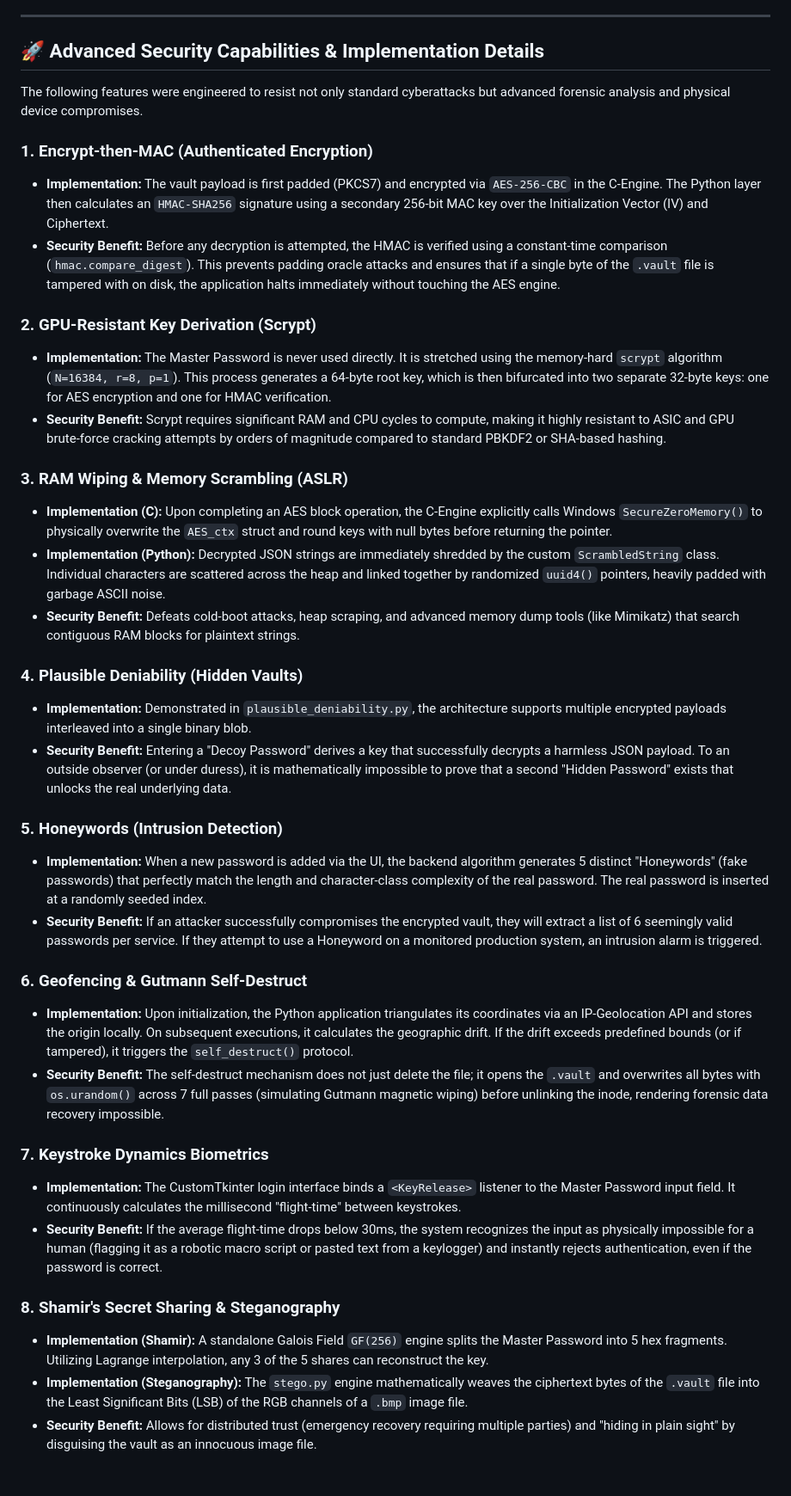
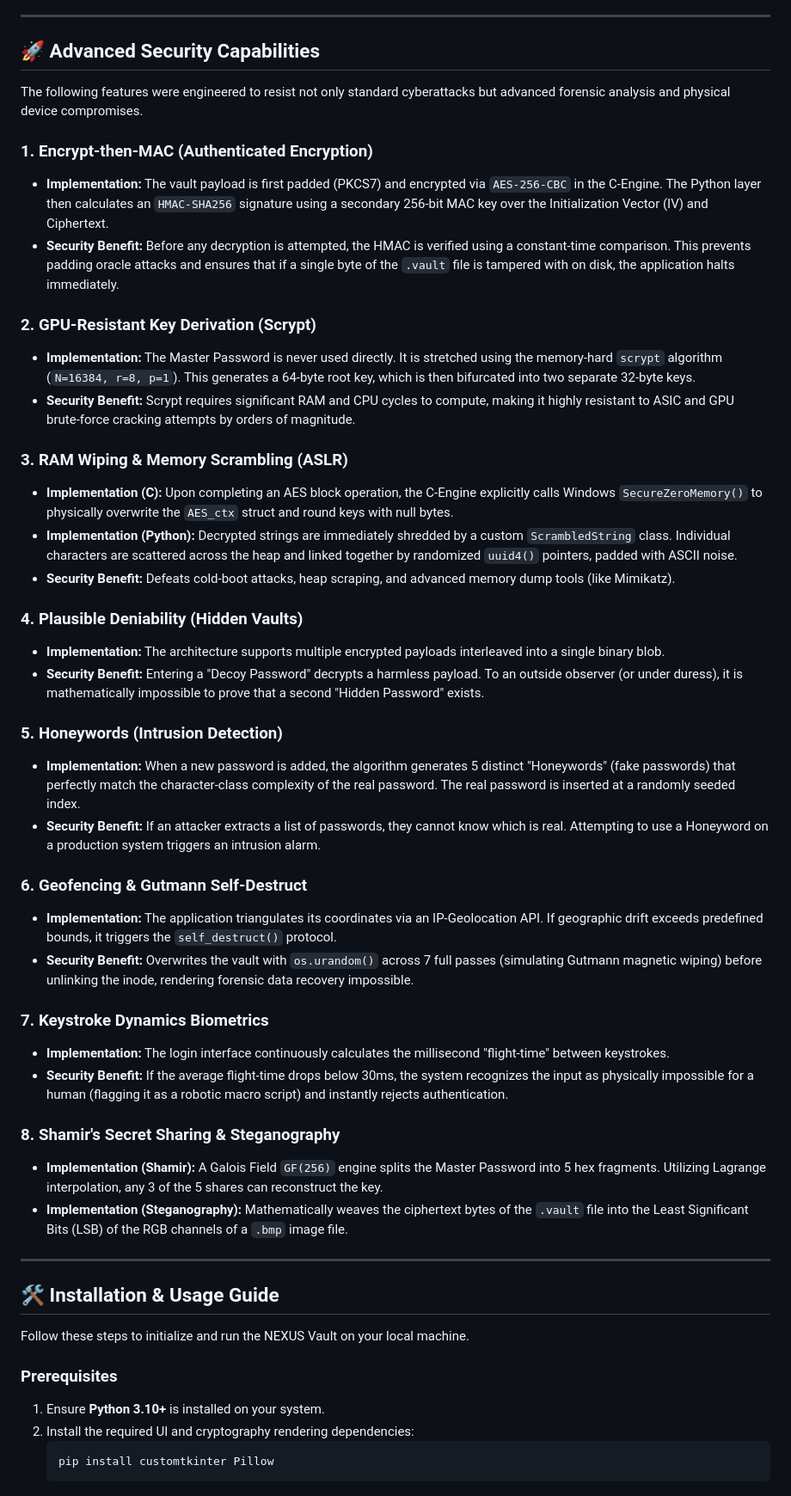
Before and after one commit to Chatur7x/Nexus-Password_Vault_Manager, a Markdown page: README.md, the part around one of its changes. Shown at 86% size. GitHub-like rendering.

Commit message:
docs: Add structured Installation & Usage Guide

````diff
--- a/README.md
+++ b/README.md
@@ -14,40 +16,53 @@ This project was intentionally engineered across three distinct programming lang
 
 ---
 
-## 🚀 Advanced Security Capabilities & Implementation Details
+## 🚀 Advanced Security Capabilities
 
 The following features were engineered to resist not only standard cyberattacks but advanced forensic analysis and physical device compromises.
 
 ### 1. Encrypt-then-MAC (Authenticated Encryption)
 * **Implementation:** The vault payload is first padded (PKCS7) and encrypted via `AES-256-CBC` in the C-Engine. The Python layer then calculates an `HMAC-SHA256` signature using a secondary 256-bit MAC key over the Initialization Vector (IV) and Ciphertext.
-* **Security Benefit:** Before any decryption is attempted, the HMAC is verified using a constant-time comparison (`hmac.compare_digest`). This prevents padding oracle attacks and ensures that if a single byte of the `.vault` file is tampered with on disk, the application halts immediately without touching the AES engine.
+* **Security Benefit:** Before any decryption is attempted, the HMAC is verified using a constant-time comparison. This prevents padding oracle attacks and ensures that if a single byte of the `.vault` file is tampered with on disk, the application halts immediately.
 
 ### 2. GPU-Resistant Key Derivation (Scrypt)
-* **Implementation:** The Master Password is never used directly. It is stretched using the memory-hard `scrypt` algorithm (`N=16384, r=8, p=1`). This process generates a 64-byte root key, which is then bifurcated into two separate 32-byte keys: one for AES encryption and one for HMAC verification.
-* **Security Benefit:** Scrypt requires significant RAM and CPU cycles to compute, making it highly resistant to ASIC and GPU brute-force cracking attempts by orders of magnitude compared to standard PBKDF2 or SHA-based hashing.
+* **Implementation:** The Master Password is never used directly. It is stretched using the memory-hard `scrypt` algorithm (`N=16384, r=8, p=1`). This generates a 64-byte root key, which is then bifurcated into two separate 32-byte keys.
+* **Security Benefit:** Scrypt requires significant RAM and CPU cycles to compute, making it highly resistant to ASIC and GPU brute-force cracking attempts by orders of magnitude.
 
 ### 3. RAM Wiping & Memory Scrambling (ASLR)
-* **Implementation (C):** Upon completing an AES block operation, the C-Engine explicitly calls Windows `SecureZeroMemory()` to physically overwrite the `AES_ctx` struct and round keys with null bytes before returning the pointer.
-* **Implementation (Python):** Decrypted JSON strings are immediately shredded by the custom `ScrambledString` class. Individual characters are scattered across the heap and linked together by randomized `uuid4()` pointers, heavily padded with garbage ASCII noise.
-* **Security Benefit:** Defeats cold-boot attacks, heap scraping, and advanced memory dump tools (like Mimikatz) that search contiguous RAM blocks for plaintext strings.
+* **Implementation (C):** Upon completing an AES block operation, the C-Engine explicitly calls Windows `SecureZeroMemory()` to physically overwrite the `AES_ctx` struct and round keys with null bytes.
+* **Implementation (Python):** Decrypted strings are immediately shredded by a custom `ScrambledString` class. Individual characters are scattered across the heap and linked together by randomized `uuid4()` pointers, padded with ASCII noise.
+* **Security Benefit:** Defeats cold-boot attacks, heap scraping, and advanced memory dump tools (like Mimikatz).
 
 ### 4. Plausible Deniability (Hidden Vaults)
-* **Implementation:** Demonstrated in `plausible_deniability.py`, the architecture supports multiple encrypted payloads interleaved into a single binary blob.
-* **Security Benefit:** Entering a "Decoy Password" derives a key that successfully decrypts a harmless JSON payload. To an outside observer (or under duress), it is mathematically impossible to prove that a second "Hidden Password" exists that unlocks the real underlying data.
+* **Implementation:** The architecture supports multiple encrypted payloads interleaved into a single binary blob.
+* **Security Benefit:** Entering a "Decoy Password" decrypts a harmless payload. To an outside observer (or under duress), it is mathematically impossible to prove that a second "Hidden Password" exists.
 
 ### 5. Honeywords (Intrusion Detection)
-* **Implementation:** When a new password is added via the UI, the backend algorithm generates 5 distinct "Honeywords" (fake passwords) that perfectly match the length and character-class complexity of the real password. The real password is inserted at a randomly seeded index.
-* **Security Benefit:** If an attacker successfully compromises the encrypted vault, they will extract a list of 6 seemingly valid passwords per service. If they attempt to use a Honeyword on a monitored production system, an intrusion alarm is triggered.
+* **Implementation:** When a new password is added, the algorithm generates 5 distinct "Honeywords" (fake passwords) that perfectly match the character-class complexity of the real password. The real password is inserted at a randomly seeded index.
+* **Security Benefit:** If an attacker extracts a list of passwords, they cannot know which is real. Attempting to use a Honeyword on a production system triggers an intrusion alarm.
 
 ### 6. Geofencing & Gutmann Self-Destruct
-* **Implementation:** Upon initialization, the Python application triangulates its coordinates via an IP-Geolocation API and stores the origin locally. On subsequent executions, it calculates the geographic drift. If the drift exceeds predefined bounds (or if tampered), it triggers the `self_destruct()` protocol.
-* **Security Benefit:** The self-destruct mechanism does not just delete the file; it opens the `.vault` and overwrites all bytes with `os.urandom()` across 7 full passes (simulating Gutmann magnetic wiping) before unlinking the inode, rendering forensic data recovery impossible.
+* **Implementation:** The application triangulates its coordinates via an IP-Geolocation API. If geographic drift exceeds predefined bounds, it triggers the `self_destruct()` protocol.
+* **Security Benefit:** Overwrites the vault with `os.urandom()` across 7 full passes (simulating Gutmann magnetic wiping) before unlinking the inode, rendering forensic data recovery impossible.
 
 ### 7. Keystroke Dynamics Biometrics
-* **Implementation:** The CustomTkinter login interface binds a `<KeyRelease>` listener to the Master Password input field. It continuously calculates the millisecond "flight-time" between keystrokes.
-* **Security Benefit:** If the average flight-time drops below 30ms, the system recognizes the input as physically impossible for a human (flagging it as a robotic macro script or pasted text from a keylogger) and instantly rejects authentication, even if the password is correct.
+* **Implementation:** The login interface continuously calculates the millisecond "flight-time" between keystrokes.
+* **Security Benefit:** If the average flight-time drops below 30ms, the system recognizes the input as physically impossible for a human (flagging it as a robotic macro script) and instantly rejects authentication.
 
 ### 8. Shamir's Secret Sharing & Steganography
-* **Implementation (Shamir):** A standalone Galois Field `GF(256)` engine splits the Master Password into 5 hex fragments. Utilizing Lagrange interpolation, any 3 of the 5 shares can reconstruct the key.
-* **Implementation (Steganography):** The `stego.py` engine mathematically weaves the ciphertext bytes of the `.vault` file into the Least Significant Bits (LSB) of the RGB channels of a `.bmp` image file.
-* **Security Benefit:** Allows for distributed trust (emergency recovery requiring multiple parties) and "hiding in plain sight" by disguising the vault as an innocuous image file.
+* **Implementation (Shamir):** A Galois Field `GF(256)` engine splits the Master Password into 5 hex fragments. Utilizing Lagrange interpolation, any 3 of the 5 shares can reconstruct the key.
+* **Implementation (Steganography):** Mathematically weaves the ciphertext bytes of the `.vault` file into the Least Significant Bits (LSB) of the RGB channels of a `.bmp` image file.
+
+---
+
+## 🛠️ Installation & Usage Guide
+
+Follow these steps to initialize and run the NEXUS Vault on your local machine.
+
+### Prerequisites
+1. Ensure **Python 3.10+** is installed on your system.
+2. Install the required UI and cryptography rendering dependencies:
+   ```bash
+   pip install customtkinter Pillow
+   ```
+
````
Also changed, not shown: other parts of README.md (+22 -0 lines).
